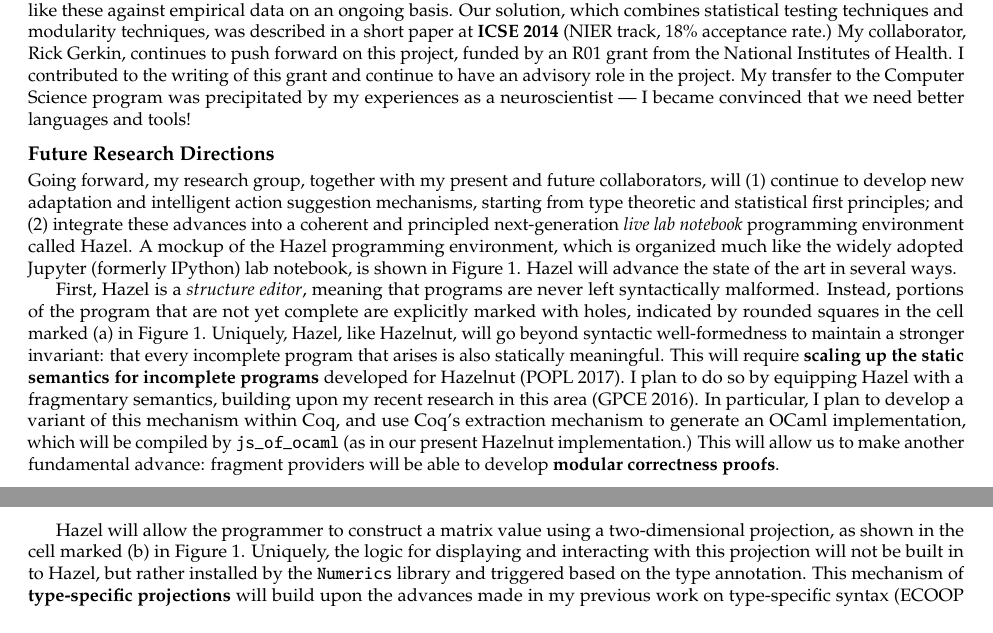
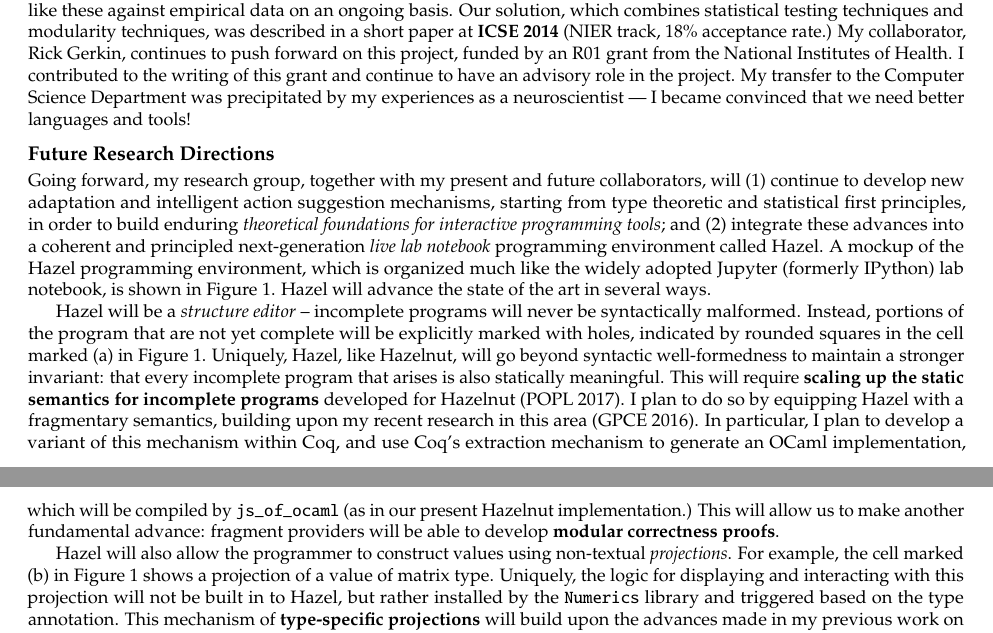
Before and after one commit to cyrus-/job-search-2017, a LaTeX document (research-statement.tex): two parts of pages 2 and 3 of 3, joined at a grey line, cut so that both start at the same text. Compiled offline with pdfLaTeX.

Commit message:
tweaked research statement

```diff
--- a/research-statement.tex
+++ b/research-statement.tex
@@ -89,7 +89,7 @@ The second project, which began as a course project for a Machine Learning cours
 \vspace{-8px}
 \paragraph{Computational Neuroscience and Neuroinformatics}
 
-I entered graduate school at CMU in the Neural Computation PhD program. There, I worked in collaboration with an experimental neurophysiologist on a computational model of a neurobiological circuit in the portion of the rat brain responsible for whisker sensations. This research was published in the \textbf{Journal of Neuroscience (2012)}. I then became interested in the problem of systematically validating scientific models like these against empirical data on an ongoing basis. Our solution, which combines statistical testing techniques and modularity techniques, was described in a short paper at \textbf{ICSE 2014} (NIER track, 18\% acceptance rate.) My collaborator, Rick Gerkin, continues to push forward on this project, funded by an R01 grant from the National Institutes of Health. I contributed to the writing of this grant and continue to have an advisory role in the project. My transfer to the Computer Science program was precipitated by my experiences as a neuroscientist --- I became convinced that we need better languages and tools!
+I entered graduate school at CMU in the Neural Computation PhD program. There, I worked in collaboration with an experimental neurophysiologist on a computational model of a neurobiological circuit in the portion of the rat brain responsible for whisker sensations. This research was published in the \textbf{Journal of Neuroscience (2012)}. I then became interested in the problem of systematically validating scientific models like these against empirical data on an ongoing basis. Our solution, which combines statistical testing techniques and modularity techniques, was described in a short paper at \textbf{ICSE 2014} (NIER track, 18\% acceptance rate.) My collaborator, Rick Gerkin, continues to push forward on this project, funded by an R01 grant from the National Institutes of Health. I contributed to the writing of this grant and continue to have an advisory role in the project. My transfer to the Computer Science Department was precipitated by my experiences as a neuroscientist --- I became convinced that we need better languages and tools!
 
 
 \vspace{-8px}
@@ -106,11 +106,11 @@ I entered graduate school at CMU in the Neural Computation PhD program. There, I
 \vspace{-2ex}
 \end{figure}
 
-Going forward, my research group, together with my present and future collaborators, will (1) continue to develop new adaptation and intelligent action suggestion mechanisms, starting from type theoretic and statistical first principles; and (2) integrate these advances into a coherent and principled next-generation \emph{live lab notebook} programming environment called Hazel. A mockup of the Hazel programming environment, which is organized much like the widely adopted Jupyter (formerly IPython) lab notebook, is shown in Figure \ref{fig:hazel-mockup}. Hazel will advance the state of the art in several ways.
+Going forward, my research group, together with my present and future collaborators, will (1) continue to develop new adaptation and intelligent action suggestion mechanisms, starting from type theoretic and statistical first principles, in order to build enduring \emph{theoretical foundations for interactive programming tools}; and (2) integrate these advances into a coherent and principled next-generation \emph{live lab notebook} programming environment called Hazel. A mockup of the Hazel programming environment, which is organized much like the widely adopted Jupyter (formerly IPython) lab notebook, is shown in Figure \ref{fig:hazel-mockup}. Hazel will advance the state of the art in several ways.
 
-First, Hazel is a \emph{structure editor}, meaning that programs are never left syntactically malformed. Instead, portions of the program that are not yet complete are explicitly marked with holes, indicated by rounded squares in the cell marked (a) in Figure \ref{fig:hazel-mockup}. Uniquely, Hazel, like Hazelnut, will go beyond syntactic well-formedness to maintain a stronger invariant: that every incomplete program that arises is also statically meaningful. This will require \textbf{scaling up the static semantics for incomplete programs} developed for Hazelnut (POPL 2017). I plan to do so by equipping Hazel with a fragmentary semantics, building upon my recent research in this area (GPCE 2016). In particular, I plan to develop a variant of this mechanism within Coq, and use Coq's extraction mechanism to generate an OCaml implementation, which will be compiled by \li{js_of_ocaml} (as in our present Hazelnut implementation.) This will allow us to make another fundamental advance: fragment providers will be able to develop \textbf{modular correctness proofs}.
+Hazel will be a \emph{structure editor} -- incomplete programs will never be syntactically malformed. Instead, portions of the program that are not yet complete will be explicitly marked with holes, indicated by rounded squares in the cell marked (a) in Figure \ref{fig:hazel-mockup}. Uniquely, Hazel, like Hazelnut, will go beyond syntactic well-formedness to maintain a stronger invariant: that every incomplete program that arises is also statically meaningful. This will require \textbf{scaling up the static semantics for incomplete programs} developed for Hazelnut (POPL 2017). I plan to do so by equipping Hazel with a fragmentary semantics, building upon my recent research in this area (GPCE 2016). In particular, I plan to develop a variant of this mechanism within Coq, and use Coq's extraction mechanism to generate an OCaml implementation, which will be compiled by \li{js_of_ocaml} (as in our present Hazelnut implementation.) This will allow us to make another fundamental advance: fragment providers will be able to develop \textbf{modular correctness proofs}.
 
-Hazel will allow the programmer to construct a matrix value using a {two-dimensional projection}, as shown in the cell marked (b) in Figure \ref{fig:hazel-mockup}.  Uniquely, the logic for displaying and interacting with this projection will not be built in to Hazel, but rather installed by the \li{Numerics} library and triggered based on the type annotation. This mechanism of \textbf{type-specific projections} will build upon the advances made in my previous work on type-specific syntax (ECOOP 2014) and type-specific code generation interfaces (ICSE 2012).% Existing projectional editors offer only a fixed set of projections.
+Hazel will also allow the programmer to construct values using non-textual \emph{projections}. For example, the cell marked (b) in Figure \ref{fig:hazel-mockup} shows  a projection of a value of matrix type.  Uniquely, the logic for displaying and interacting with this projection will not be built in to Hazel, but rather installed by the \li{Numerics} library and triggered based on the type annotation. This mechanism of \textbf{type-specific projections} will build upon the advances made in my previous work on type-specific syntax (ECOOP 2014) and type-specific code generation interfaces (ICSE 2012).% Existing projectional editors offer only a fixed set of projections.
 
 In the cell marked (c), the programmer applies \li{summary_stats} to the aforementioned matrix value. In a standard programming environment, the fact that \li{summary_stats} is incomplete would disable evaluation. For Hazel, however, I plan to investigate the problem of \textbf{evaluating incomplete programs}. Notice in cell (c) that the computation of the mean is able to proceed, and the computation of the standard deviation can proceed at least as far as is shown. This tightens the feedback loop for the client programmer, going beyond what live programming environments today are capable of. It is challenging to get the dynamic semantics of incomplete programs right, because the standard notion of type safety breaks down -- evaluation can in fact ``get stuck''. I plan to develop a refined notion of type safety that precisely characterizes states that are appropriately stuck. I also plan to investigate the foundations of \textbf{edit and resume} functionality, which would allow the programmer to fill in holes and continue evaluation where it left off. This would be particularly useful for scientific computations involving large data sets. This line of research will build both upon the static semantics for incomplete programs we have developed (POPL 2017) and on work on contextual modal type theory (CMTT), which, by its correspondence with contextual modal logic, lays logical foundations beneath the problem of manipulating and reasoning about programs with holes \cite{Nanevski2008}.
 
```
Also changed, not shown: omar-cv.pdf, research-statement.pdf, 5 other files.
